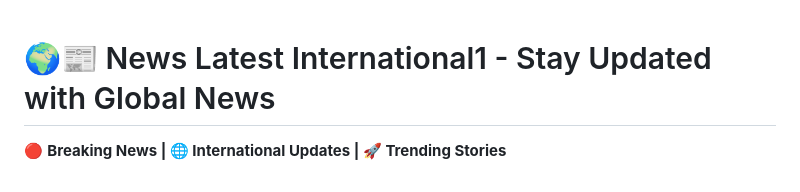
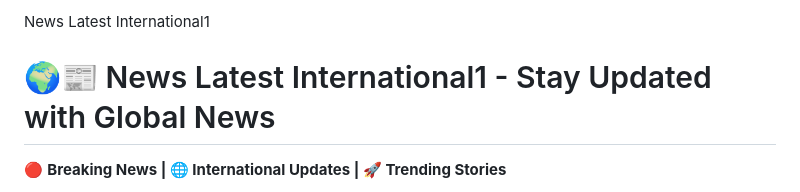
Before and after one commit to Jamil-39/News-Latest-International1-Latest-World-News, a Markdown page: README.md, the part around the change. GitHub-like rendering.

```diff
--- a/README.md
+++ b/README.md
@@ -1,4 +1,4 @@
-
+News Latest International1
 
 # 🌍📰 News Latest International1 - Stay Updated with Global News
 
```
